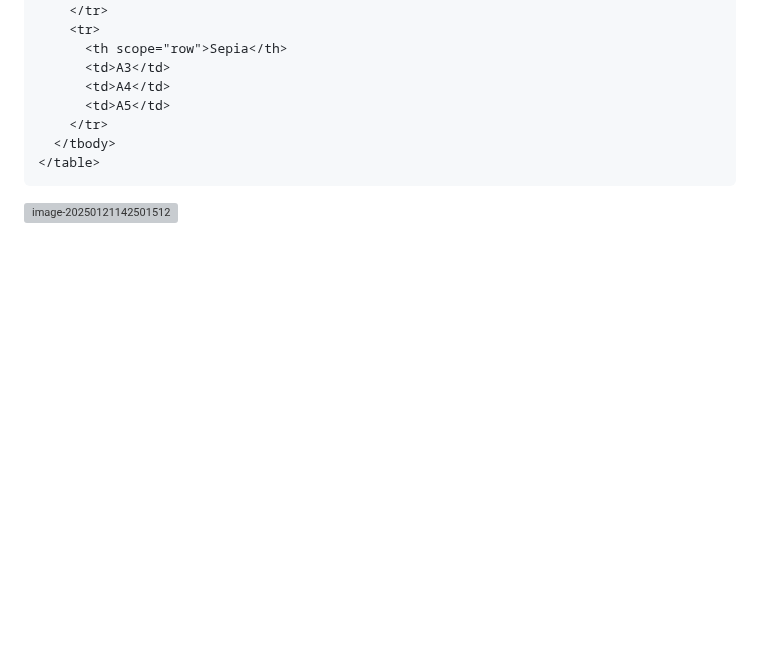
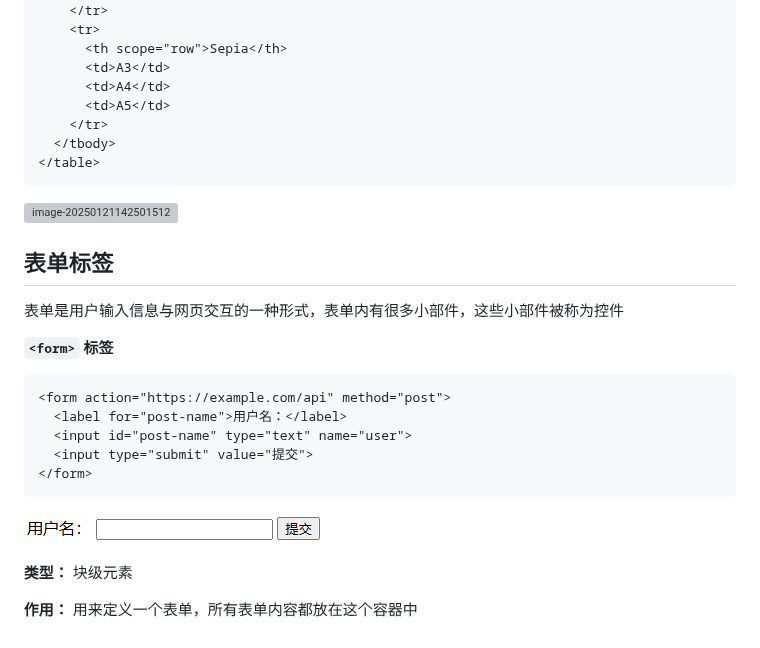
Before and after one commit to wjw020206/notes, a Markdown page: HTML 笔记/HTML 笔记.md, the part around the change. Drawn GitHub-style; pictures changed too: HTML 笔记/images/image-20250122090439165.png (added); blank space fills up the shorter version; grey boxes are pictures that could not be loaded.

Commit message:
docs(HTML 笔记): 更新了笔记的内容

````diff
--- a/HTML 笔记/HTML 笔记.md
+++ b/HTML 笔记/HTML 笔记.md
@@ -2553,3 +2553,27 @@ HTML 提供了一套完整的解决方案
 ```
 
 ![image-20250121142501512](images/image-20250121142501512.png)
+
+
+
+## 表单标签
+
+表单是用户输入信息与网页交互的一种形式，表单内有很多小部件，这些小部件被称为控件
+
+
+
+**`<form>` 标签**
+
+```html
+<form action="https://example.com/api" method="post">
+  <label for="post-name">用户名：</label>
+  <input id="post-name" type="text" name="user">
+  <input type="submit" value="提交">
+</form>
+```
+
+![image-20250122090439165](images/image-20250122090439165.png)
+
+**类型：** 块级元素
+
+**作用：** 用来定义一个表单，所有表单内容都放在这个容器中
````
